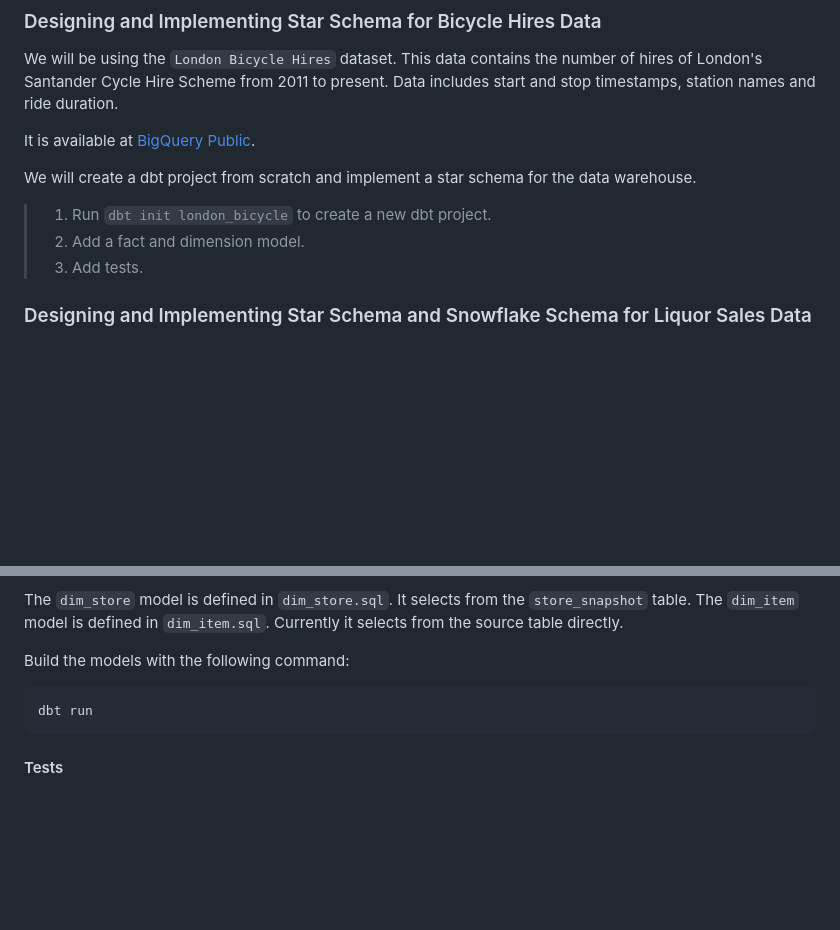
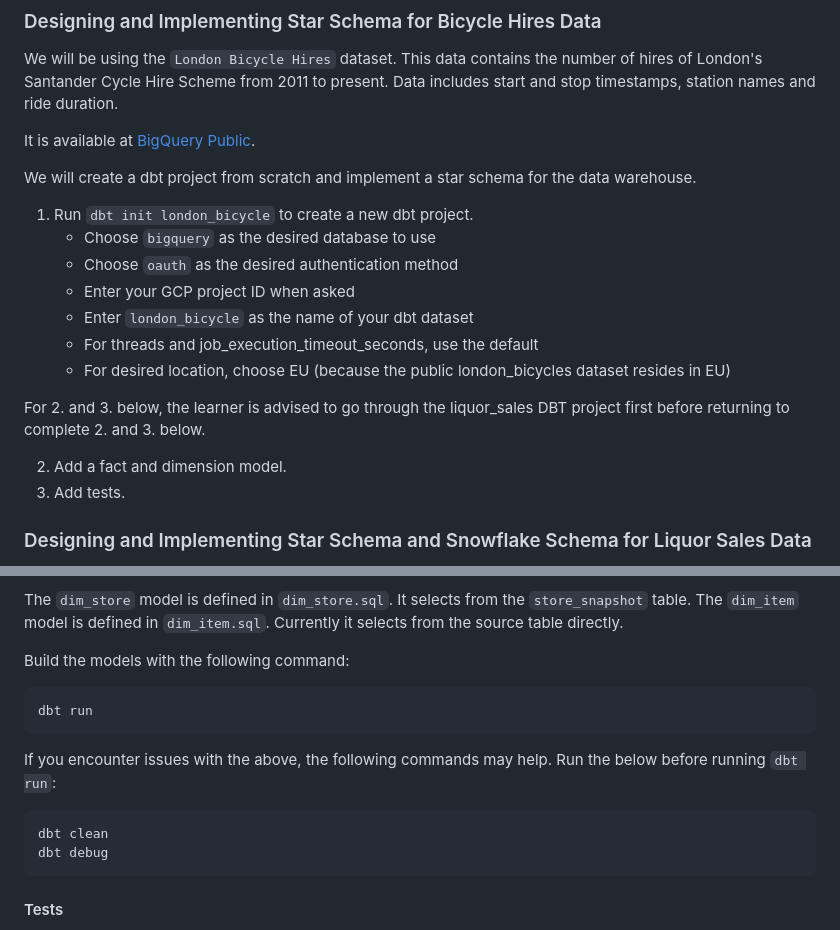
Before and after one commit to su-ntu-ctp/5m-data-2.5-data-warehouse, a Markdown page: lesson.md, 2 parts joined by grey strips. Rendered like a GitHub page; blank space fills up the shorter version.

Commit message:
provide more instructions

````diff
--- a/lesson.md
+++ b/lesson.md
@@ -36,9 +36,18 @@ It is available at [BigQuery Public](https://console.cloud.google.com/bigquery?p
 
 We will create a dbt project from scratch and implement a star schema for the data warehouse.
 
-> 1. Run `dbt init london_bicycle` to create a new dbt project.
-> 2. Add a fact and dimension model.
-> 3. Add tests.
+1. Run `dbt init london_bicycle` to create a new dbt project.
+    * Choose `bigquery` as the desired database to use
+    * Choose `oauth` as the desired authentication method
+    * Enter your GCP project ID when asked
+    * Enter `london_bicycle` as the name of your dbt dataset
+    * For threads and job_execution_timeout_seconds, use the default
+    * For desired location, choose EU (because the public london_bicycles dataset resides in EU)
+
+For 2. and 3. below, the learner is advised to go through the liquor_sales DBT project first before returning to complete 2. and 3. below.
+
+2. Add a fact and dimension model.
+3. Add tests.
 
 ### Designing and Implementing Star Schema and Snowflake Schema for Liquor Sales Data
 
@@ -66,6 +75,13 @@ Build the models with the following command:
 
 ```bash
 dbt run
+```
+
+If you encounter issues with the above, the following commands may help. Run the below before running `dbt run`:
+
+```bash
+dbt clean
+dbt debug
 ```
 
 #### Tests
````
